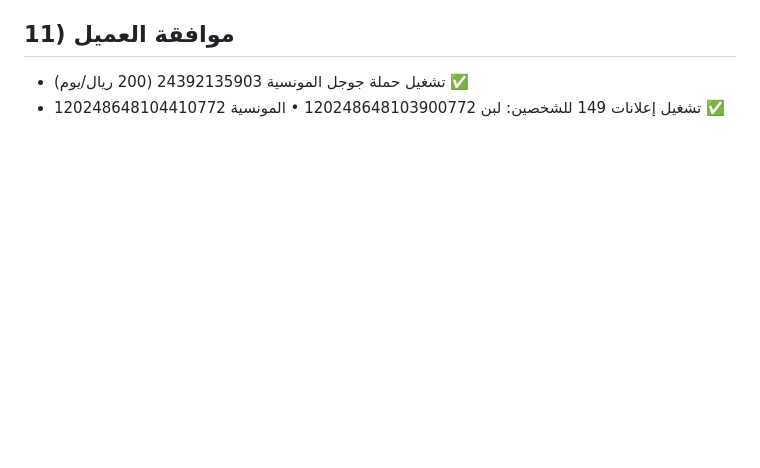
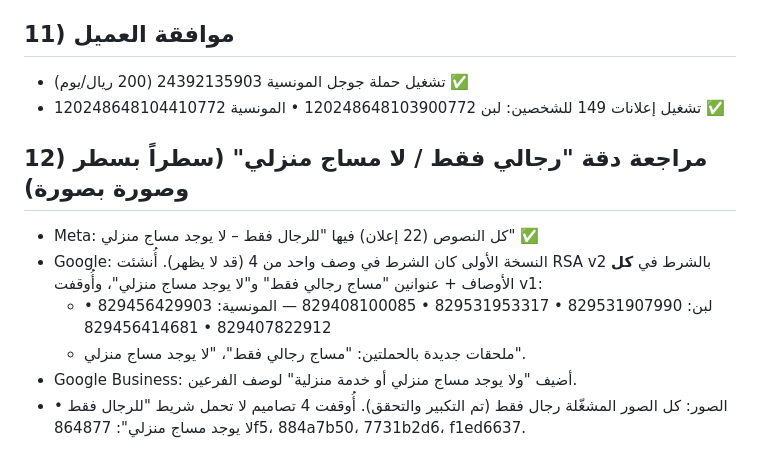
Before and after one commit to rooneynoor8-bit/marketing-agent, a Markdown page: reports/lamsa-naema/2026-10-24_campaigns-launch-and-website-audit.md, the part around the change. Rendered like a GitHub page; blank space fills up the shorter version.

Commit message:
Lamsa Naema: men-only / no home service audit fixes
Co-Authored-By: Claude Opus 5.5 <noreply@anthropic.com>
Claude-Session: https://claude.ai/code/session_014B4jsXPd13shja71rVdJvn

```diff
--- a/reports/lamsa-naema/2026-10-24_campaigns-launch-and-website-audit.md
+++ b/reports/lamsa-naema/2026-10-24_campaigns-launch-and-website-audit.md
@@ -129,3 +129,11 @@ https://wa.me/966567169169?text=%D9%85%D8%B1%D8%AD%D8%A8%D8%A7%20%D9%84%D9%85%D8
 ## 11) موافقة العميل
 - تشغيل حملة جوجل المونسية 24392135903 (200 ريال/يوم) ✅
 - تشغيل إعلانات 149 للشخصين: لبن 120248648103900772 • المونسية 120248648104410772 ✅
+
+## 12) مراجعة دقة "رجالي فقط / لا مساج منزلي" (سطراً بسطر وصورة بصورة)
+- Meta: كل النصوص (22 إعلان) فيها "للرجال فقط – لا يوجد مساج منزلي" ✅
+- Google: النسخة الأولى كان الشرط في وصف واحد من 4 (قد لا يظهر). أُنشئت RSA v2 بالشرط في **كل** الأوصاف + عنوانين "مساج رجالي فقط" و"لا يوجد مساج منزلي"، وأُوقفت v1:
+  - لبن: 829531907990 • 829531953317 • 829408100085 — المونسية: 829456429903 • 829407822912 • 829456414681
+  - ملحقات جديدة بالحملتين: "مساج رجالي فقط"، "لا يوجد مساج منزلي".
+- Google Business: أضيف "ولا يوجد مساج منزلي أو خدمة منزلية" لوصف الفرعين.
+- الصور: كل الصور المشغّلة رجال فقط (تم التكبير والتحقق). أُوقفت 4 تصاميم لا تحمل شريط "للرجال فقط • لا يوجد مساج منزلي": 864877f5، 884a7b50، 7731b2d6، f1ed6637.
```
